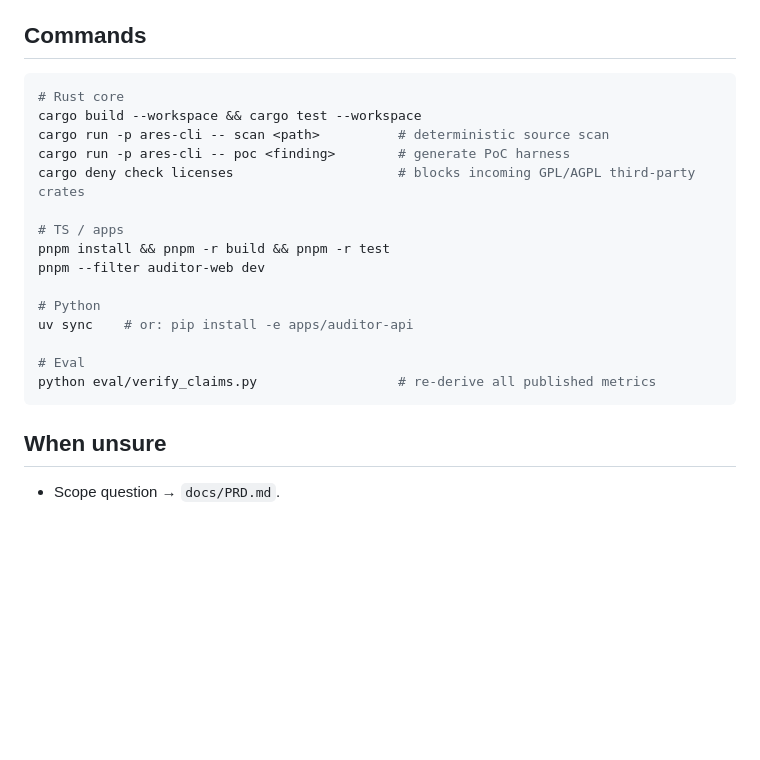
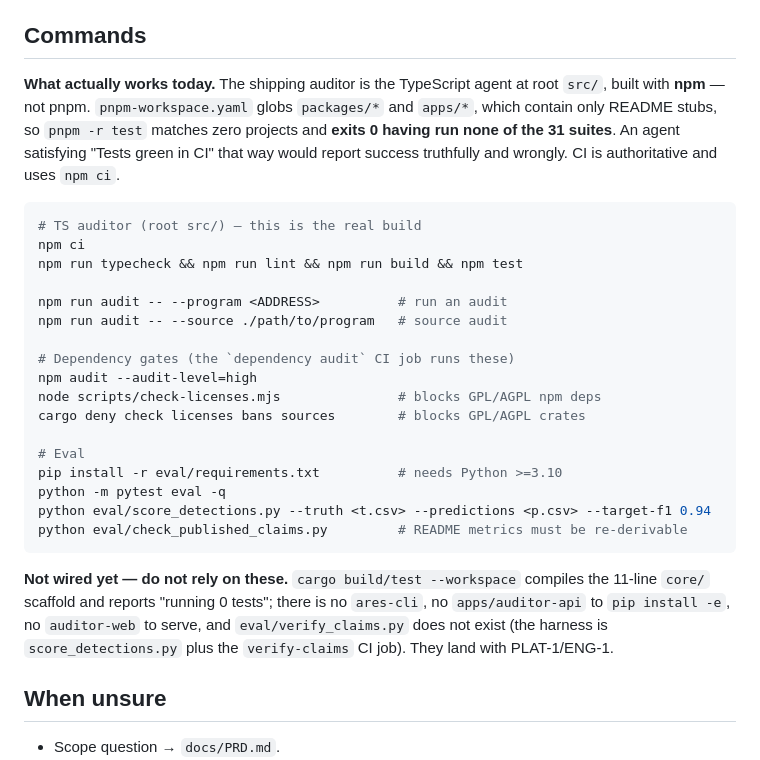
Before and after one commit to daemon-blockint-tech/4R3S, a Markdown page: CLAUDE.md, the part around the change. Rendered like a GitHub page; blank space fills up the shorter version.

Commit message:
docs(S17): document the commands that work, and name the ones that do not
The Commands block described a monorepo that does not exist yet.
`pnpm-workspace.yaml` globs `packages/*` and `apps/*`, which hold only README
stubs, so `pnpm -r test` matches zero projects and exits 0 having run none of
the 31 suites. An agent satisfying the Definition of Done's "Tests green in CI"
via the documented command gets a green exit and reports success truthfully and
wrongly — the worst kind of wrong, because nothing catches it. Same for
`cargo test --workspace`, which compiles the 11-line scaffold and reports
"running 0 tests". `cargo run -p ares-cli` and `pnpm --filter auditor-web dev`
at least fail loudly; the silent-green pair is the dangerous one.

Also documented as working: `eval/verify_claims.py`, which does not exist —
the harness is `score_detections.py` plus the `verify-claims` job.

Replaced with what actually runs today (npm, which is what CI uses), including
the dependency gates added in this series, and a short "not wired yet" list so
the aspirational structure stays visible without being mistaken for working
tooling. Every command in the new block was executed against this tree before
committing. The skeleton itself is deliberate and already caveated in
`pnpm-workspace.yaml`, `turbo.json` and `packages/README.md`; CLAUDE.md was the
one place that omitted the caveat, which matters because it is loaded into every
agent session.

Co-Authored-By: Claude Fable 5 <noreply@anthropic.com>

````diff
--- a/CLAUDE.md
+++ b/CLAUDE.md
@@ -62,23 +62,38 @@ Phases: **P0** = consolidation/licensing gate (do first) · **P1** = Auditor MVP
 
 ## Commands
 
+**What actually works today.** The shipping auditor is the TypeScript agent at
+root `src/`, built with **npm** — not pnpm. `pnpm-workspace.yaml` globs
+`packages/*` and `apps/*`, which contain only README stubs, so `pnpm -r test`
+matches zero projects and **exits 0 having run none of the 31 suites**. An agent
+satisfying "Tests green in CI" that way would report success truthfully and
+wrongly. CI is authoritative and uses `npm ci`.
+
 ```bash
-# Rust core
-cargo build --workspace && cargo test --workspace
-cargo run -p ares-cli -- scan <path>          # deterministic source scan
-cargo run -p ares-cli -- poc <finding>        # generate PoC harness
-cargo deny check licenses                     # blocks incoming GPL/AGPL third-party crates
+# TS auditor (root src/) — this is the real build
+npm ci
+npm run typecheck && npm run lint && npm run build && npm test
 
-# TS / apps
-pnpm install && pnpm -r build && pnpm -r test
-pnpm --filter auditor-web dev
+npm run audit -- --program <ADDRESS>          # run an audit
+npm run audit -- --source ./path/to/program   # source audit
 
-# Python
-uv sync    # or: pip install -e apps/auditor-api
+# Dependency gates (the `dependency audit` CI job runs these)
+npm audit --audit-level=high
+node scripts/check-licenses.mjs               # blocks GPL/AGPL npm deps
+cargo deny check licenses bans sources        # blocks GPL/AGPL crates
 
 # Eval
-python eval/verify_claims.py                  # re-derive all published metrics
+pip install -r eval/requirements.txt          # needs Python >=3.10
+python -m pytest eval -q
+python eval/score_detections.py --truth <t.csv> --predictions <p.csv> --target-f1 0.94
+python eval/check_published_claims.py         # README metrics must be re-derivable
 ```
+
+**Not wired yet — do not rely on these.** `cargo build/test --workspace` compiles
+the 11-line `core/` scaffold and reports "running 0 tests"; there is no
+`ares-cli`, no `apps/auditor-api` to `pip install -e`, no `auditor-web` to serve,
+and `eval/verify_claims.py` does not exist (the harness is `score_detections.py`
+plus the `verify-claims` CI job). They land with PLAT-1/ENG-1.
 
 ## When unsure
 
````
